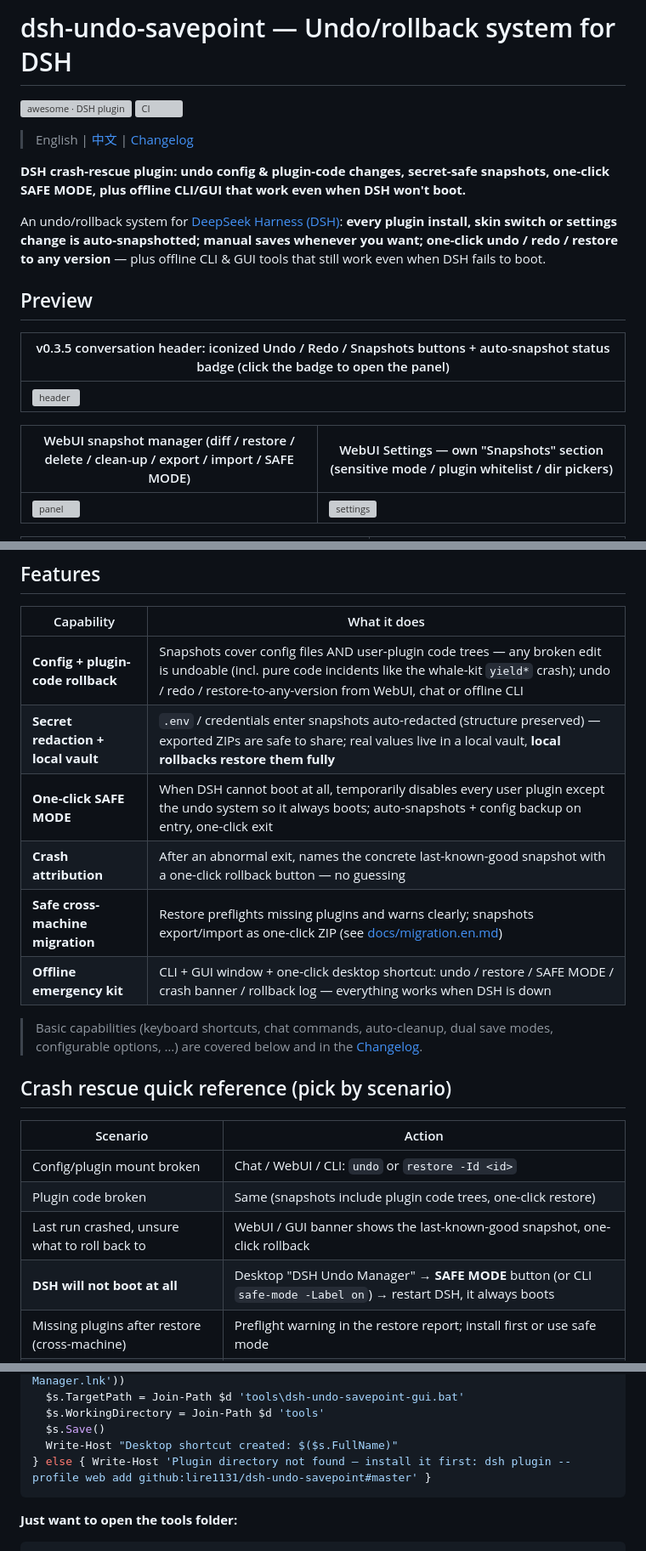
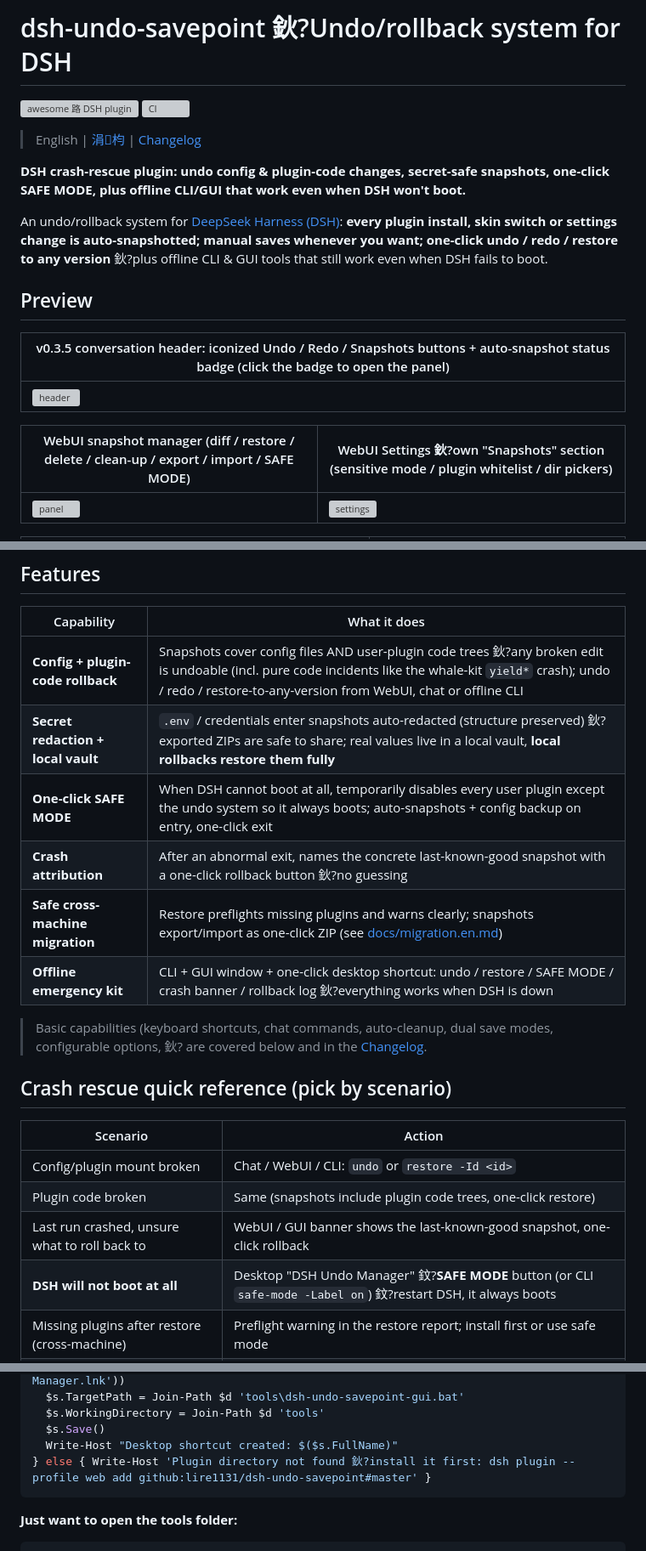
Before and after one commit to lire1131/dsh-undo-plugin, a Markdown page: README.en.md, 3 parts joined by grey strips. Shown at 85% size. Rendered like a GitHub page; grey boxes are pictures that could not be loaded.

````diff
--- a/README.en.md
+++ b/README.en.md
@@ -1,13 +1,13 @@
-# dsh-undo-savepoint — Undo/rollback system for DSH
+# dsh-undo-savepoint 鈥?Undo/rollback system for DSH
 
-[![awesome · DSH plugin](https://awesome-dsh-plugin.com/badge.svg)](https://awesome-dsh-plugin.com)
+[![awesome 路 DSH plugin](https://awesome-dsh-plugin.com/badge.svg)](https://awesome-dsh-plugin.com)
 [![CI](https://github.com/lire1131/dsh-undo-savepoint/actions/workflows/ci.yml/badge.svg)](https://github.com/lire1131/dsh-undo-savepoint/actions/workflows/ci.yml)
 
-> English | [中文](README.md) | [Changelog](CHANGELOG.en.md)
+> English | [涓枃](README.md) | [Changelog](CHANGELOG.en.md)
 
 **DSH crash-rescue plugin: undo config & plugin-code changes, secret-safe snapshots, one-click SAFE MODE, plus offline CLI/GUI that work even when DSH won't boot.**
 
-An undo/rollback system for [DeepSeek Harness (DSH)](https://github.com/deepseek-ai/deepseek-harness): **every plugin install, skin switch or settings change is auto-snapshotted; manual saves whenever you want; one-click undo / redo / restore to any version** — plus offline CLI & GUI tools that still work even when DSH fails to boot.
+An undo/rollback system for [DeepSeek Harness (DSH)](https://github.com/deepseek-ai/deepseek-harness): **every plugin install, skin switch or settings change is auto-snapshotted; manual saves whenever you want; one-click undo / redo / restore to any version** 鈥?plus offline CLI & GUI tools that still work even when DSH fails to boot.
 
 ## Preview
 
@@ -15,7 +15,7 @@ An undo/rollback system for [DeepSeek Harness (DSH)](https://github.com/deepseek
 |---|
 | ![header](https://cdn.jsdelivr.net/gh/lire1131/dsh-undo-savepoint@master/docs/webui-header.png) |
 
-| WebUI snapshot manager (diff / restore / delete / clean-up / export / import / SAFE MODE) | WebUI Settings — own "Snapshots" section (sensitive mode / plugin whitelist / dir pickers) |
+| WebUI snapshot manager (diff / restore / delete / clean-up / export / import / SAFE MODE) | WebUI Settings 鈥?own "Snapshots" section (sensitive mode / plugin whitelist / dir pickers) |
 |---|---|
 | ![panel](https://cdn.jsdelivr.net/gh/lire1131/dsh-undo-savepoint@master/docs/webui-panel.png) | ![settings](https://cdn.jsdelivr.net/gh/lire1131/dsh-undo-savepoint@master/docs/webui-settings-section.png) |
 
@@ -31,14 +31,14 @@ An undo/rollback system for [DeepSeek Harness (DSH)](https://github.com/deepseek
 
 | Capability | What it does |
 |---|---|
-| **Config + plugin-code rollback** | Snapshots cover config files AND user-plugin code trees — any broken edit is undoable (incl. pure code incidents like the whale-kit `yield*` crash); undo / redo / restore-to-any-version from WebUI, chat or offline CLI |
-| **Secret redaction + local vault** | `.env` / credentials enter snapshots auto-redacted (structure preserved) — exported ZIPs are safe to share; real values live in a local vault, **local rollbacks restore them fully** |
+| **Config + plugin-code rollback** | Snapshots cover config files AND user-plugin code trees 鈥?any broken edit is undoable (incl. pure code incidents like the whale-kit `yield*` crash); undo / redo / restore-to-any-version from WebUI, chat or offline CLI |
+| **Secret redaction + local vault** | `.env` / credentials enter snapshots auto-redacted (structure preserved) 鈥?exported ZIPs are safe to share; real values live in a local vault, **local rollbacks restore them fully** |
 | **One-click SAFE MODE** | When DSH cannot boot at all, temporarily disables every user plugin except the undo system so it always boots; auto-snapshots + config backup on entry, one-click exit |
-| **Crash attribution** | After an abnormal exit, names the concrete last-known-good snapshot with a one-click rollback button — no guessing |
+| **Crash attribution** | After an abnormal exit, names the concrete last-known-good snapshot with a one-click rollback button 鈥?no guessing |
 | **Safe cross-machine migration** | Restore preflights missing plugins and warns clearly; snapshots export/import as one-click ZIP (see [docs/migration.en.md](docs/migration.en.md)) |
-| **Offline emergency kit** | CLI + GUI window + one-click desktop shortcut: undo / restore / SAFE MODE / crash banner / rollback log — everything works when DSH is down |
+| **Offline emergency kit** | CLI + GUI window + one-click desktop shortcut: undo / restore / SAFE MODE / crash banner / rollback log 鈥?everything works when DSH is down |
 
-> Basic capabilities (keyboard shortcuts, chat commands, auto-cleanup, dual save modes, configurable options, …) are covered below and in the [Changelog](CHANGELOG.en.md).
+> Basic capabilities (keyboard shortcuts, chat commands, auto-cleanup, dual save modes, configurable options, 鈥? are covered below and in the [Changelog](CHANGELOG.en.md).
 
 ## Crash rescue quick reference (pick by scenario)
 
@@ -47,7 +47,7 @@ An undo/rollback system for [DeepSeek Harness (DSH)](https://github.com/deepseek
 | Config/plugin mount broken | Chat / WebUI / CLI: `undo` or `restore -Id <id>` |
 | Plugin code broken | Same (snapshots include plugin code trees, one-click restore) |
 | Last run crashed, unsure what to roll back to | WebUI / GUI banner shows the last-known-good snapshot, one-click rollback |
-| **DSH will not boot at all** | Desktop "DSH Undo Manager" → **SAFE MODE** button (or CLI `safe-mode -Label on`) → restart DSH, it always boots |
+| **DSH will not boot at all** | Desktop "DSH Undo Manager" 鈫?**SAFE MODE** button (or CLI `safe-mode -Label on`) 鈫?restart DSH, it always boots |
 | Missing plugins after restore (cross-machine) | Preflight warning in the restore report; install first or use safe mode |
 | "My config suddenly changed" | CLI `recent` / chat `undo_recent` check the rollback log |
 | Rollback touched plugins/mounts | Report says "restart DSH for it to take effect" |
@@ -152,7 +164,7 @@ if ($d) {
   $s.WorkingDirectory = Join-Path $d 'tools'
   $s.Save()
   Write-Host "Desktop shortcut created: $($s.FullName)"
-} else { Write-Host 'Plugin directory not found — install it first: dsh plugin --profile web add github:lire1131/dsh-undo-savepoint#master' }
+} else { Write-Host 'Plugin directory not found 鈥?install it first: dsh plugin --profile web add github:lire1131/dsh-undo-savepoint#master' }
 ```
 
 **Just want to open the tools folder:**
````
Also changed, not shown: other parts of README.en.md (+32 -20 lines).
